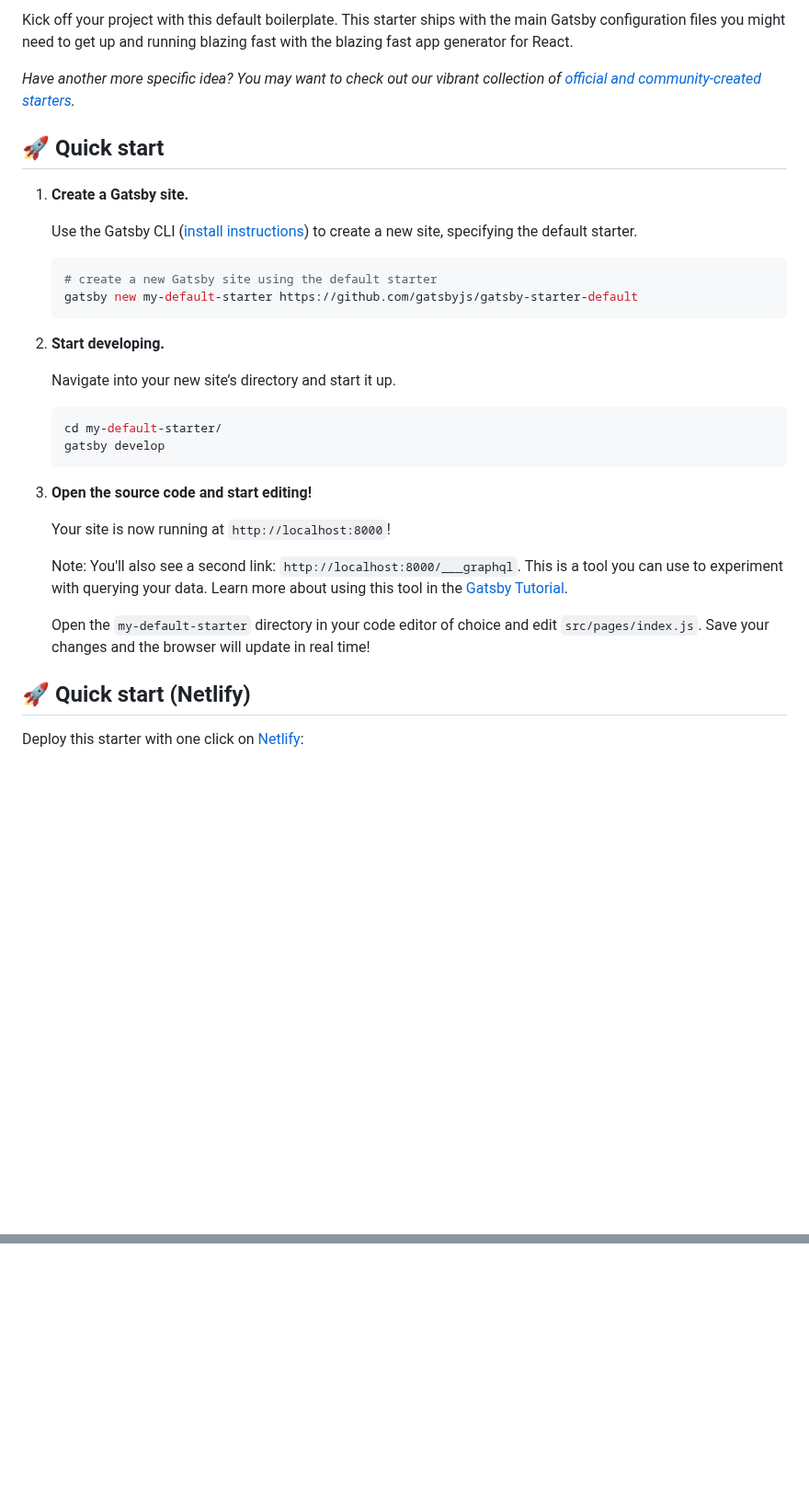
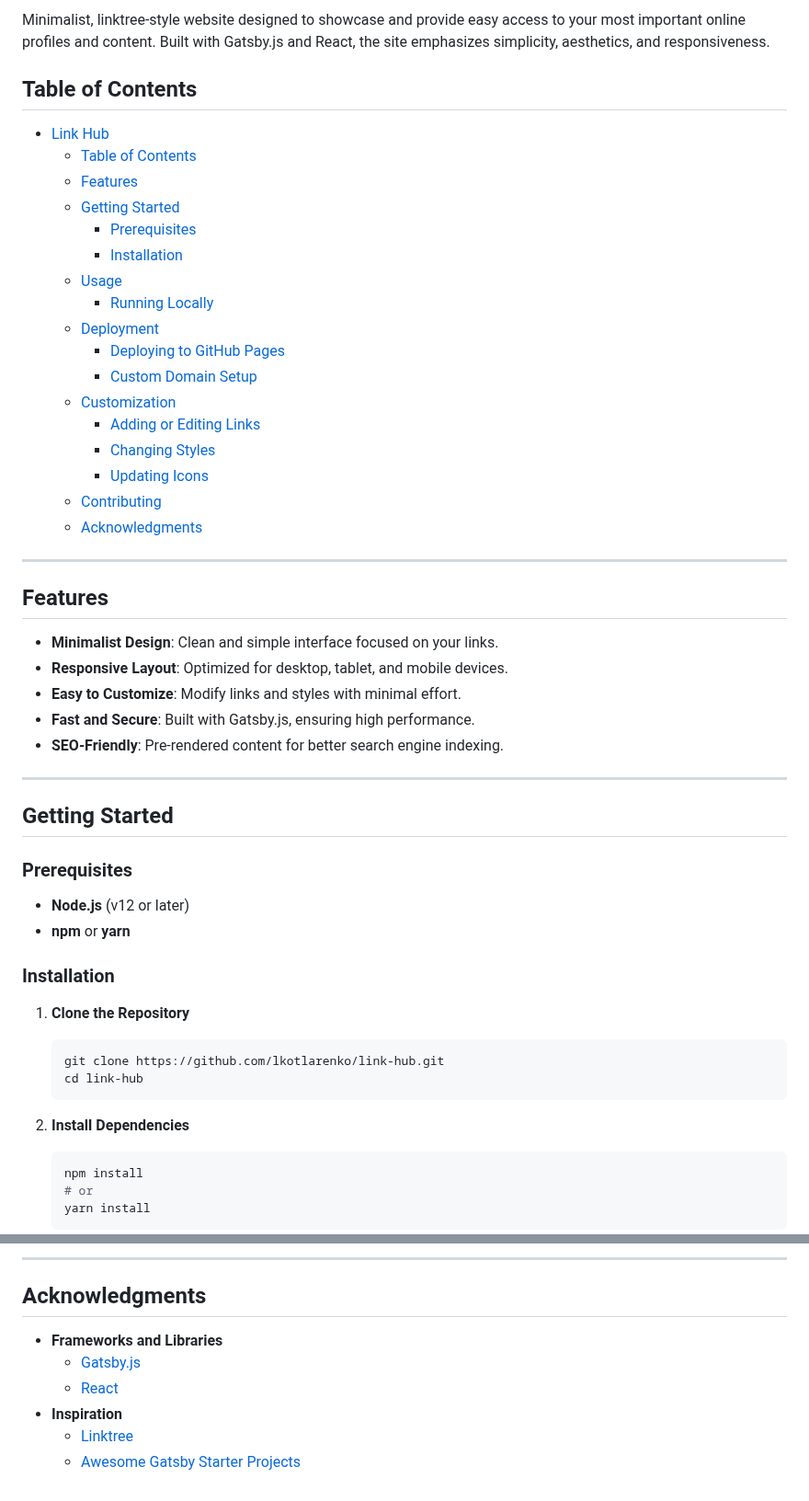
Before and after one commit to lkotlarenko/elly-social, a Markdown page: README.md, 2 parts joined by grey strips. Shown at 92% size. Drawn GitHub-style; blank space fills up the shorter version.

````diff
--- a/README.md
+++ b/README.md
@@ -10,37 +2,59 @@
 
-Kick off your project with this default boilerplate. This starter ships with the main Gatsby configuration files you might need to get up and running blazing fast with the blazing fast app generator for React.
+Minimalist, linktree-style website designed to showcase and provide easy access to your most important online profiles and content. Built with Gatsby.js and React, the site emphasizes simplicity, aesthetics, and responsiveness.
 
-_Have another more specific idea? You may want to check out our vibrant collection of [official and community-created starters](https://www.gatsbyjs.com/docs/gatsby-starters/)._
+## Table of Contents
 
-## 🚀 Quick start
+- [Link Hub](#link-hub)
+  - [Table of Contents](#table-of-contents)
+  - [Features](#features)
+  - [Getting Started](#getting-started)
+    - [Prerequisites](#prerequisites)
+    - [Installation](#installation)
+  - [Usage](#usage)
+    - [Running Locally](#running-locally)
+  - [Deployment](#deployment)
+    - [Deploying to GitHub Pages](#deploying-to-github-pages)
+    - [Custom Domain Setup](#custom-domain-setup)
+  - [Customization](#customization)
+    - [Adding or Editing Links](#adding-or-editing-links)
+    - [Changing Styles](#changing-styles)
+    - [Updating Icons](#updating-icons)
+  - [Contributing](#contributing)
+  - [Acknowledgments](#acknowledgments)
 
-1.  **Create a Gatsby site.**
+---
 
-    Use the Gatsby CLI ([install instructions](https://www.gatsbyjs.com/docs/tutorial/getting-started/part-0/#gatsby-cli)) to create a new site, specifying the default starter.
+## Features
 
-    ```shell
-    # create a new Gatsby site using the default starter
-    gatsby new my-default-starter https://github.com/gatsbyjs/gatsby-starter-default
-    ```
+- **Minimalist Design**: Clean and simple interface focused on your links.
+- **Responsive Layout**: Optimized for desktop, tablet, and mobile devices.
+- **Easy to Customize**: Modify links and styles with minimal effort.
+- **Fast and Secure**: Built with Gatsby.js, ensuring high performance.
+- **SEO-Friendly**: Pre-rendered content for better search engine indexing.
 
-1.  **Start developing.**
+---
 
-    Navigate into your new site’s directory and start it up.
+## Getting Started
 
-    ```shell
-    cd my-default-starter/
-    gatsby develop
-    ```
+### Prerequisites
 
-1.  **Open the source code and start editing!**
+- **Node.js** (v12 or later)
+- **npm** or **yarn**
 
-    Your site is now running at `http://localhost:8000`!
+### Installation
 
-    Note: You'll also see a second link: `http://localhost:8000/___graphql`. This is a tool you can use to experiment with querying your data. Learn more about using this tool in the [Gatsby Tutorial](https://www.gatsbyjs.com/docs/tutorial/getting-started/part-4/#use-graphiql-to-explore-the-data-layer-and-write-graphql-queries).
+1. **Clone the Repository**
 
-    Open the `my-default-starter` directory in your code editor of choice and edit `src/pages/index.js`. Save your changes and the browser will update in real time!
+   ```bash
+   git clone https://github.com/lkotlarenko/link-hub.git
+   cd link-hub
+   ```
 
-## 🚀 Quick start (Netlify)
+2. **Install Dependencies**
 
-Deploy this starter with one click on [Netlify](https://app.netlify.com/signup):
+   ```bash
+   npm install
+   # or
+   yarn install
+   ```
 
@@ -99,0 +152,10 @@ The fastest way to combine your favorite tools and APIs to build the fastest sit
+---
+
+## Acknowledgments
+
+- **Frameworks and Libraries**
+  - [Gatsby.js](https://www.gatsbyjs.com/)
+  - [React](https://reactjs.org/)
+- **Inspiration**
+  - [Linktree](https://linktr.ee/)
+  - [Awesome Gatsby Starter Projects](https://www.gatsbyjs.com/starters/)
````
Also changed, not shown: other parts of README.md (+71 -41 lines).
